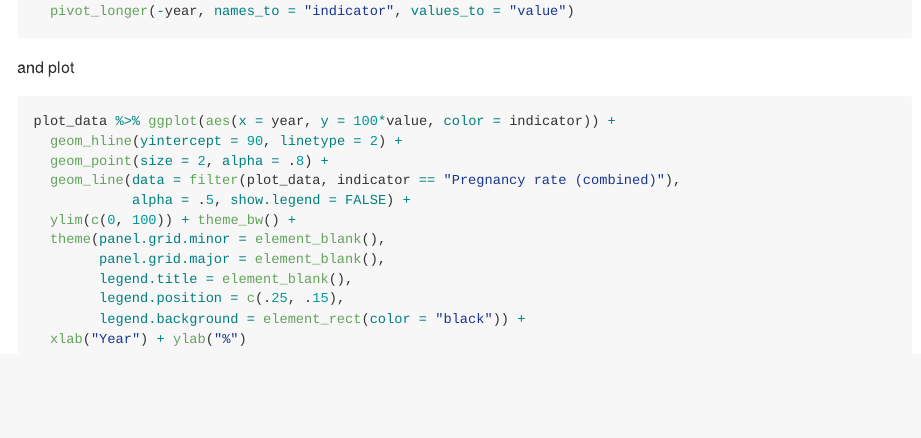
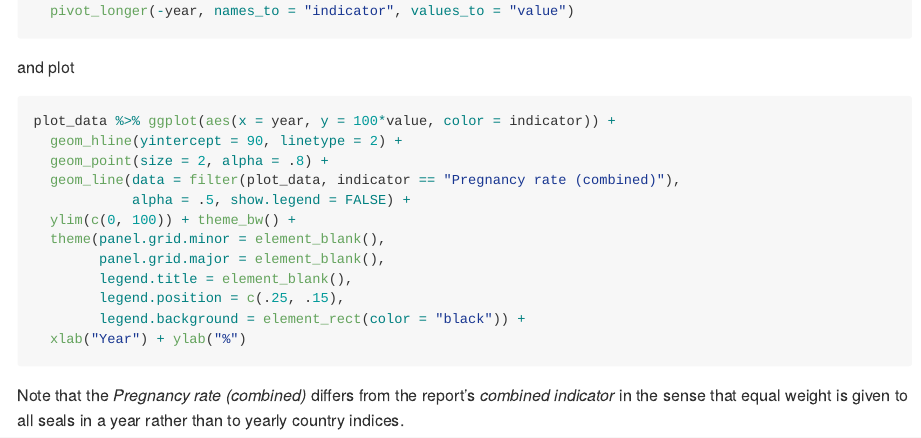
Before and after one commit to mskoldSU/HELLCOM_seal_indicators, an R Markdown document (README.Rmd): the page in a window 1100 px wide, from 2490 px down. Rendered offline with R 4.5, knitr and Pandoc, with nearby package versions; the code chunks are not run, so their results and figures are left out.

Commit message:
Adding comment

````diff
--- a/README.Rmd
+++ b/README.Rmd
@@ -142,3 +142,5 @@ plot_data %>% ggplot(aes(x = year, y = 100*value, color = indicator)) +
         legend.background = element_rect(color = "black")) +
   xlab("Year") + ylab("%")
 ```
+
+Note that the *Pregnancy rate (combined)* differs from the report's *combined indicator* in the sense that equal weight is given to all seals in a year rather than to yearly country indices.
````
Also changed, not shown: README.md.
